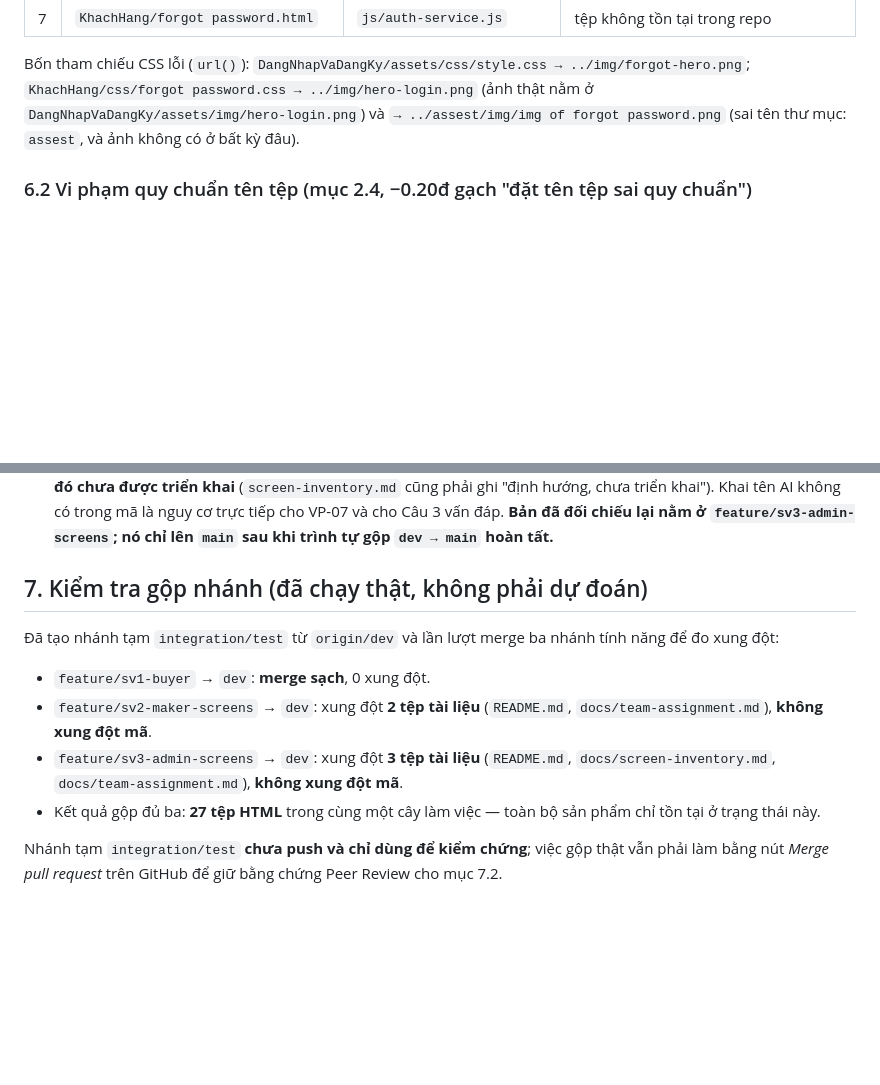
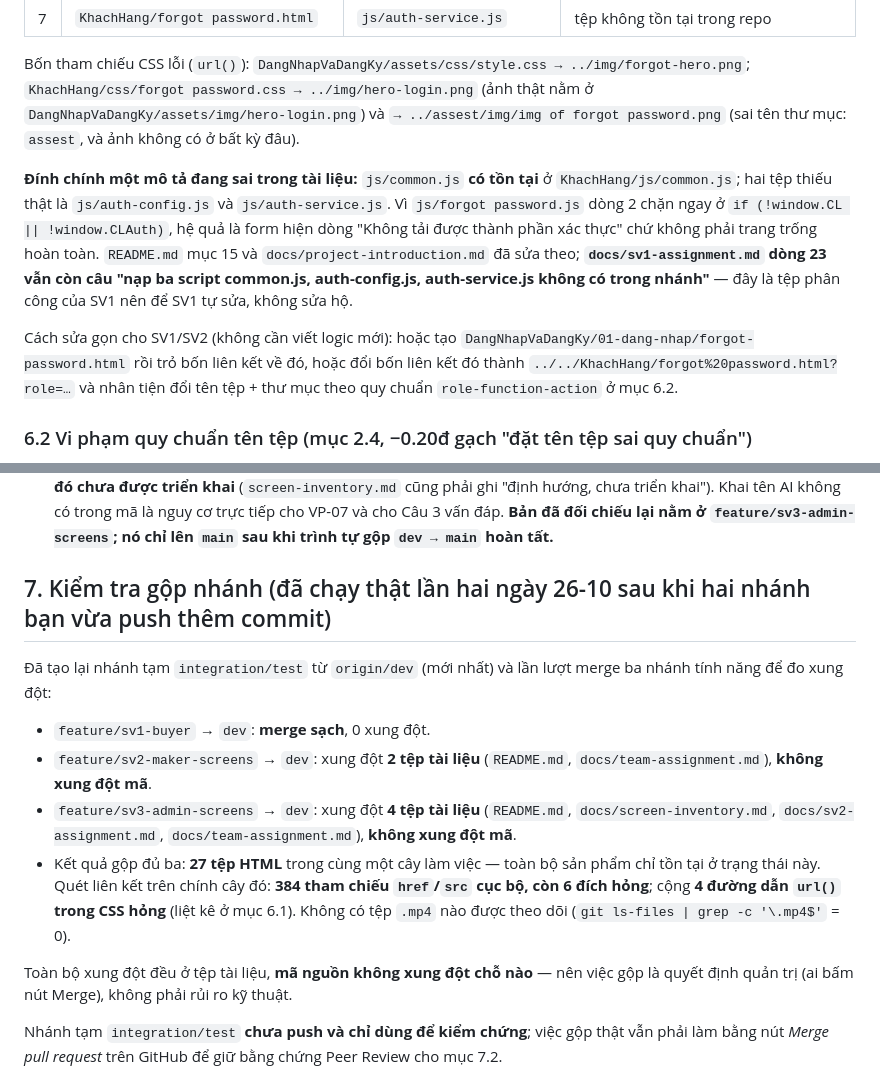
Before and after one commit to NguyenDinhQuangMinh/cse122-craftlink-team11, a Markdown page: docs/barem-audit.md, 2 parts joined by grey strips. Rendered like a GitHub page; blank space fills up the shorter version.

Commit message:
docs(admin): dinh chinh moi mo ta sai ve trang khoi phuc mat khau va cap nhat ket qua gop nhanh
- `KhachHang/js/common.js` co ton tai; chi thieu auth-config.js va auth-service.js, nen script
  dung o dong kiem tra window.CLAuth (README muc 15 + project-introduction muc man hinh KH).
- barem-audit 6.1: them cach sua cho SV1/SV2 va ghi ro sv1-assignment.md van con noi dung cu.
- barem-audit 7: chay lai ba luong merge tren goc push moi (SV1 sach, SV2 2 tep, SV3 4 tep tai lieu,
  0 xung dot ma); quat 384 tham chieu tren cay gop = 6 dich hong + 4 url() CSS hong, 0 tep .mp4.

```diff
--- a/docs/barem-audit.md
+++ b/docs/barem-audit.md
@@ -97,6 +97,10 @@ Barem đòi 4 ý; kết quả từng ý:
 
 Bốn tham chiếu CSS lỗi (`url()`): `DangNhapVaDangKy/assets/css/style.css → ../img/forgot-hero.png`; `KhachHang/css/forgot password.css → ../img/hero-login.png` (ảnh thật nằm ở `DangNhapVaDangKy/assets/img/hero-login.png`) và `→ ../assest/img/img of forgot password.png` (sai tên thư mục: `assest`, và ảnh không có ở bất kỳ đâu).
 
+**Đính chính một mô tả đang sai trong tài liệu:** `js/common.js` **có tồn tại** ở `KhachHang/js/common.js`; hai tệp thiếu thật là `js/auth-config.js` và `js/auth-service.js`. Vì `js/forgot password.js` dòng 2 chặn ngay ở `if (!window.CL || !window.CLAuth)`, hệ quả là form hiện dòng "Không tải được thành phần xác thực" chứ không phải trang trống hoàn toàn. `README.md` mục 15 và `docs/project-introduction.md` đã sửa theo; **`docs/sv1-assignment.md` dòng 23 vẫn còn câu "nạp ba script common.js, auth-config.js, auth-service.js không có trong nhánh"** — đây là tệp phân công của SV1 nên để SV1 tự sửa, không sửa hộ.
+
+Cách sửa gọn cho SV1/SV2 (không cần viết logic mới): hoặc tạo `DangNhapVaDangKy/01-dang-nhap/forgot-password.html` rồi trỏ bốn liên kết về đó, hoặc đổi bốn liên kết đó thành `../../KhachHang/forgot%20password.html?role=…` và nhân tiện đổi tên tệp + thư mục theo quy chuẩn `role-function-action` ở mục 6.2.
+
 ### 6.2 Vi phạm quy chuẩn tên tệp (mục 2.4, −0.20đ gạch "đặt tên tệp sai quy chuẩn")
 
 * `KhachHang/forgot password.html` — **có dấu cách**, không theo `role-function-action.html`.
@@ -111,14 +115,16 @@ Bốn tham chiếu CSS lỗi (`url()`): `DangNhapVaDangKy/assets/css/style.css
 * Bảng phân công trong README bản hiện tại ghi **số màn theo dòng kiểm kê (6/6/6)**, không phải số tệp HTML (10/4/8). Đã ghi rõ cách đếm ngay dưới bảng để không bị đọc nhầm là khai sai; `KhachHang/forgot password.html` và 5 tệp `DangNhapVaDangKy/` **đứng ngoài bảng kiểm kê 18 dòng**, nên nếu đưa vào demo thì phải bổ sung vào `screen-inventory.md` hoặc nói rõ là màn phụ.
 * **README trên nhánh `main` là bản cũ và là thứ giảng viên thấy đầu tiên** (mặc định của repo là `main`). Bản `main` chỉ có **31 dòng, 3 mục `##`**, còn bản ở nhánh SV3 có **251 dòng, đủ 15 mục**. Bảng phân công trên `main` ghi SV1 **9** màn, SV2 **3** màn, đăng nhập/đăng ký **6** — không khớp 6/6/6 theo dòng kiểm kê — và ghi tên tính năng AI là "AI Personalization & Visual Matcher" cho SV1, trong khi `docs/ai-usage-report.md` mục 3.1 nói rõ **hai tính năng đó chưa được triển khai** (`screen-inventory.md` cũng phải ghi "định hướng, chưa triển khai"). Khai tên AI không có trong mã là nguy cơ trực tiếp cho VP-07 và cho Câu 3 vấn đáp. **Bản đã đối chiếu lại nằm ở `feature/sv3-admin-screens`; nó chỉ lên `main` sau khi trình tự gộp `dev → main` hoàn tất.**
 
-## 7. Kiểm tra gộp nhánh (đã chạy thật, không phải dự đoán)
+## 7. Kiểm tra gộp nhánh (đã chạy thật lần hai ngày 26-10 sau khi hai nhánh bạn vừa push thêm commit)
 
-Đã tạo nhánh tạm `integration/test` từ `origin/dev` và lần lượt merge ba nhánh tính năng để đo xung đột:
+Đã tạo lại nhánh tạm `integration/test` từ `origin/dev` (mới nhất) và lần lượt merge ba nhánh tính năng để đo xung đột:
 
 * `feature/sv1-buyer` → `dev`: **merge sạch**, 0 xung đột.
 * `feature/sv2-maker-screens` → `dev`: xung đột **2 tệp tài liệu** (`README.md`, `docs/team-assignment.md`), **không xung đột mã**.
-* `feature/sv3-admin-screens` → `dev`: xung đột **3 tệp tài liệu** (`README.md`, `docs/screen-inventory.md`, `docs/team-assignment.md`), **không xung đột mã**.
-* Kết quả gộp đủ ba: **27 tệp HTML** trong cùng một cây làm việc — toàn bộ sản phẩm chỉ tồn tại ở trạng thái này.
+* `feature/sv3-admin-screens` → `dev`: xung đột **4 tệp tài liệu** (`README.md`, `docs/screen-inventory.md`, `docs/sv2-assignment.md`, `docs/team-assignment.md`), **không xung đột mã**.
+* Kết quả gộp đủ ba: **27 tệp HTML** trong cùng một cây làm việc — toàn bộ sản phẩm chỉ tồn tại ở trạng thái này. Quét liên kết trên chính cây đó: **384 tham chiếu `href`/`src` cục bộ, còn 6 đích hỏng**; cộng **4 đường dẫn `url()` trong CSS hỏng** (liệt kê ở mục 6.1). Không có tệp `.mp4` nào được theo dõi (`git ls-files | grep -c '\.mp4$'` = 0).
+
+Toàn bộ xung đột đều ở tệp tài liệu, **mã nguồn không xung đột chỗ nào** — nên việc gộp là quyết định quản trị (ai bấm nút Merge), không phải rủi ro kỹ thuật.
 
 Nhánh tạm `integration/test` **chưa push và chỉ dùng để kiểm chứng**; việc gộp thật vẫn phải làm bằng nút *Merge pull request* trên GitHub để giữ bằng chứng Peer Review cho mục 7.2.
 
```
Also changed, not shown: README.md (+1 -1 lines), docs/project-introduction.md (+1 -1 lines).
